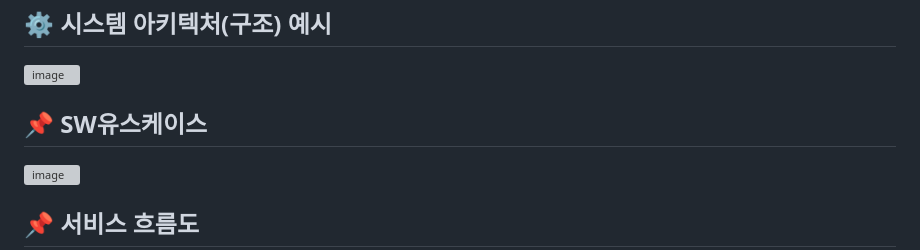
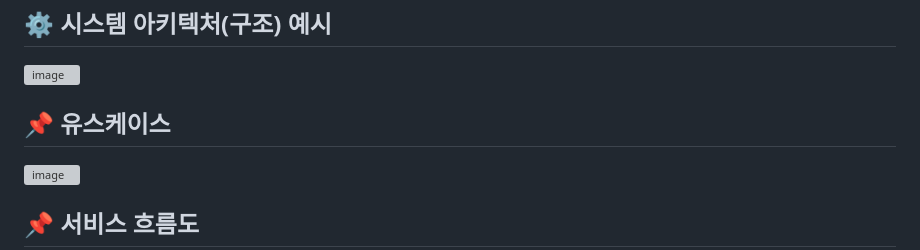
Before and after one commit to 2025-SMHRD-IS-EdgeAI-2/New_planters, a Markdown page: README.md, the part around the change. GitHub-like rendering; grey boxes are pictures that could not be loaded.

```diff
--- a/README.md
+++ b/README.md
@@ -81,7 +81,7 @@
 <img width="600" height="500" alt="image" src="https://github.com/user-attachments/assets/ffb41684-0c43-44b7-a502-066f4a4655e6" />
 <br>
 
-## 📌 SW유스케이스
+## 📌 유스케이스
 <img width="600" height="500" alt="image" src="https://github.com/user-attachments/assets/e2c689ea-0c65-4032-9c8d-ee0e9f15d60d" />
 <br>
 
```
